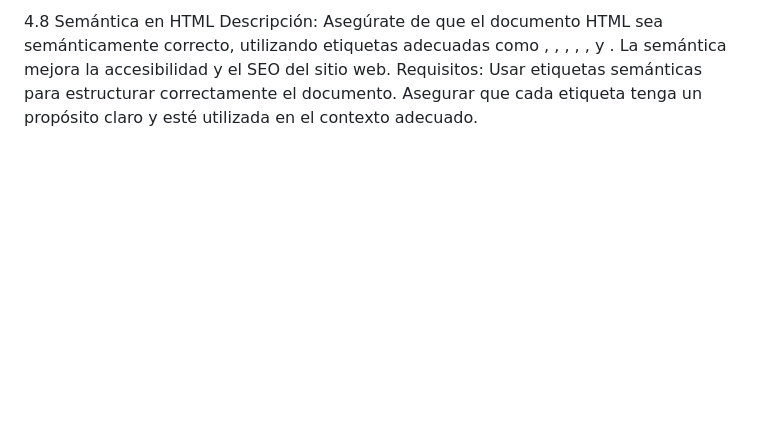
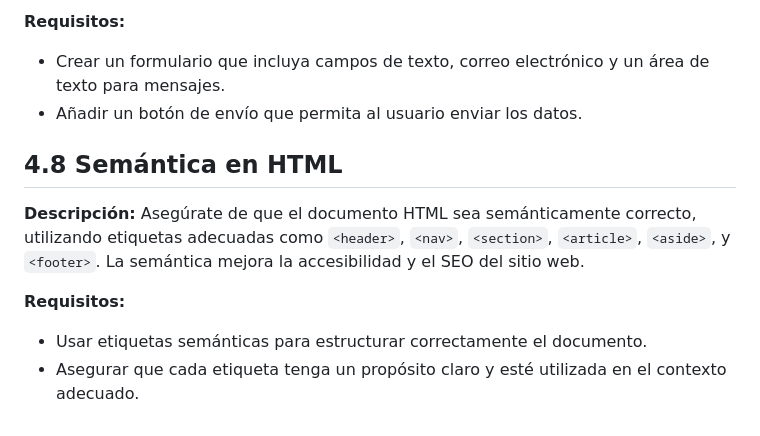
Before and after one commit to ValentinMendezF/Practico-HTML-Desarrollo-de-Software---2024, a Markdown page: README.md, the part around the change printed below. Rendered like a GitHub page; blank space fills up the shorter version.

```diff
--- a/README.md
+++ b/README.md
@@ -54,7 +63,13 @@ Añadir un botón de envío que permita al usuario enviar los datos.
 
-4.8 Semántica en HTML
-Descripción:
-Asegúrate de que el documento HTML sea semánticamente correcto, utilizando etiquetas adecuadas como <header>, <nav>, <section>, <article>, <aside>, y <footer>. La semántica mejora la accesibilidad y el SEO del sitio web.
-Requisitos:
-Usar etiquetas semánticas para estructurar correctamente el documento.
-Asegurar que cada etiqueta tenga un propósito claro y esté utilizada en el contexto adecuado.
+**Requisitos:**
+- Crear un formulario que incluya campos de texto, correo electrónico y un área de texto para mensajes.
+- Añadir un botón de envío que permita al usuario enviar los datos.
+
+## 4.8 Semántica en HTML
+
+**Descripción:**
+Asegúrate de que el documento HTML sea semánticamente correcto, utilizando etiquetas adecuadas como `<header>`, `<nav>`, `<section>`, `<article>`, `<aside>`, y `<footer>`. La semántica mejora la accesibilidad y el SEO del sitio web.
+
+**Requisitos:**
+- Usar etiquetas semánticas para estructurar correctamente el documento.
+- Asegurar que cada etiqueta tenga un propósito claro y esté utilizada en el contexto adecuado.
```
Also changed, not shown: other parts of README.md (+47 -38 lines).
